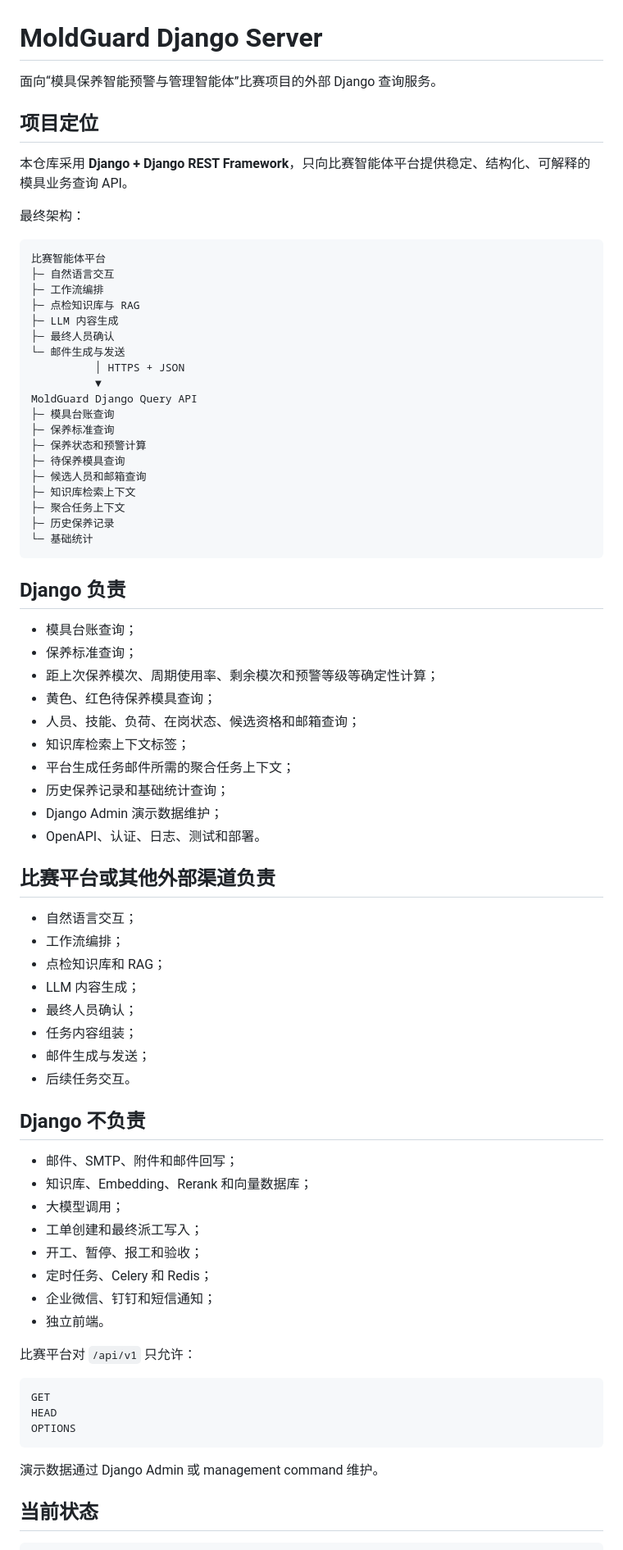
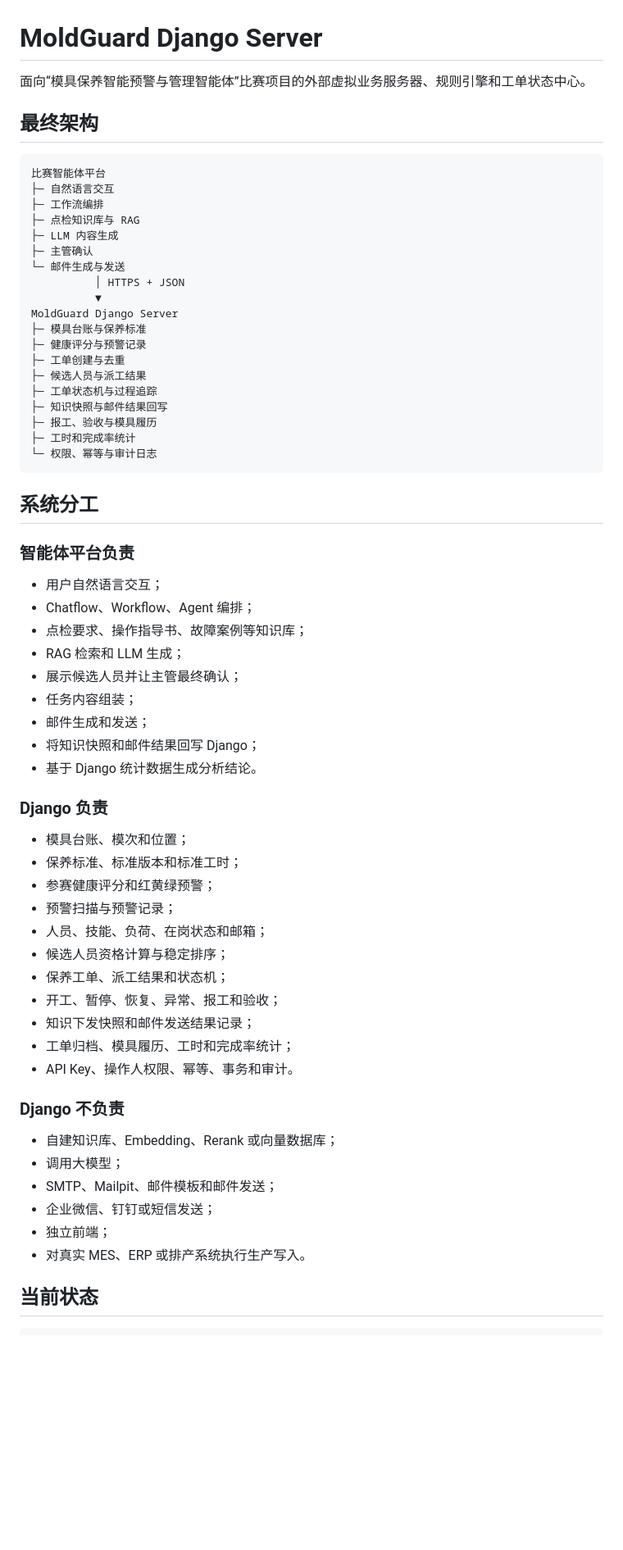
Before and after one commit to jsdfhasuh/moldguard-django-server, a Markdown page: README.md, the part around one of its changes. Shown at 82% size. GitHub-like rendering; blank space fills up the shorter version.

Commit message:
docs: align README with full workflow architecture

````diff
--- a/README.md
+++ b/README.md
@@ -1,12 +1,8 @@
 # MoldGuard Django Server
 
-面向“模具保养智能预警与管理智能体”比赛项目的外部 Django 查询服务。
+面向“模具保养智能预警与管理智能体”比赛项目的外部虚拟业务服务器、规则引擎和工单状态中心。
 
-## 项目定位
-
-本仓库采用 **Django + Django REST Framework**，只向比赛智能体平台提供稳定、结构化、可解释的模具业务查询 API。
-
-最终架构：
+## 最终架构
 
 ```text
 比赛智能体平台
@@ -14,66 +10,58 @@
 ├─ 工作流编排
 ├─ 点检知识库与 RAG
 ├─ LLM 内容生成
-├─ 最终人员确认
+├─ 主管确认
 └─ 邮件生成与发送
           │ HTTPS + JSON
           ▼
-MoldGuard Django Query API
-├─ 模具台账查询
-├─ 保养标准查询
-├─ 保养状态和预警计算
-├─ 待保养模具查询
-├─ 候选人员和邮箱查询
-├─ 知识库检索上下文
-├─ 聚合任务上下文
-├─ 历史保养记录
-└─ 基础统计
+MoldGuard Django Server
+├─ 模具台账与保养标准
+├─ 健康评分与预警记录
+├─ 工单创建与去重
+├─ 候选人员与派工结果
+├─ 工单状态机与过程追踪
+├─ 知识快照与邮件结果回写
+├─ 报工、验收与模具履历
+├─ 工时和完成率统计
+└─ 权限、幂等与审计日志
 ```
 
-## Django 负责
+## 系统分工
 
-- 模具台账查询；
-- 保养标准查询；
-- 距上次保养模次、周期使用率、剩余模次和预警等级等确定性计算；
-- 黄色、红色待保养模具查询；
-- 人员、技能、负荷、在岗状态、候选资格和邮箱查询；
-- 知识库检索上下文标签；
-- 平台生成任务邮件所需的聚合任务上下文；
-- 历史保养记录和基础统计查询；
-- Django Admin 演示数据维护；
-- OpenAPI、认证、日志、测试和部署。
+### 智能体平台负责
 
-## 比赛平台或其他外部渠道负责
+- 用户自然语言交互；
+- Chatflow、Workflow、Agent 编排；
+- 点检要求、操作指导书、故障案例等知识库；
+- RAG 检索和 LLM 生成；
+- 展示候选人员并让主管最终确认；
+- 任务内容组装；
+- 邮件生成和发送；
+- 将知识快照和邮件结果回写 Django；
+- 基于 Django 统计数据生成分析结论。
 
-- 自然语言交互；
-- 工作流编排；
-- 点检知识库和 RAG；
-- LLM 内容生成；
-- 最终人员确认；
-- 任务内容组装；
-- 邮件生成与发送；
-- 后续任务交互。
+### Django 负责
 
-## Django 不负责
+- 模具台账、模次和位置；
+- 保养标准、标准版本和标准工时；
+- 参赛健康评分和红黄绿预警；
+- 预警扫描与预警记录；
+- 人员、技能、负荷、在岗状态和邮箱；
+- 候选人员资格计算与稳定排序；
+- 保养工单、派工结果和状态机；
+- 开工、暂停、恢复、异常、报工和验收；
+- 知识下发快照和邮件发送结果记录；
+- 工单归档、模具履历、工时和完成率统计；
+- API Key、操作人权限、幂等、事务和审计。
 
-- 邮件、SMTP、附件和邮件回写；
-- 知识库、Embedding、Rerank 和向量数据库；
-- 大模型调用；
-- 工单创建和最终派工写入；
-- 开工、暂停、报工和验收；
-- 定时任务、Celery 和 Redis；
-- 企业微信、钉钉和短信通知；
-- 独立前端。
+### Django 不负责
 
-比赛平台对 `/api/v1` 只允许：
-
-```text
-GET
-HEAD
-OPTIONS
-```
-
-演示数据通过 Django Admin 或 management command 维护。
+- 自建知识库、Embedding、Rerank 或向量数据库；
+- 调用大模型；
+- SMTP、Mailpit、邮件模板和邮件发送；
+- 企业微信、钉钉或短信发送；
+- 独立前端；
+- 对真实 MES、ERP 或排产系统执行生产写入。
 
 ## 当前状态
 
````
Also changed, not shown: other parts of README.md (+22 -42 lines).
